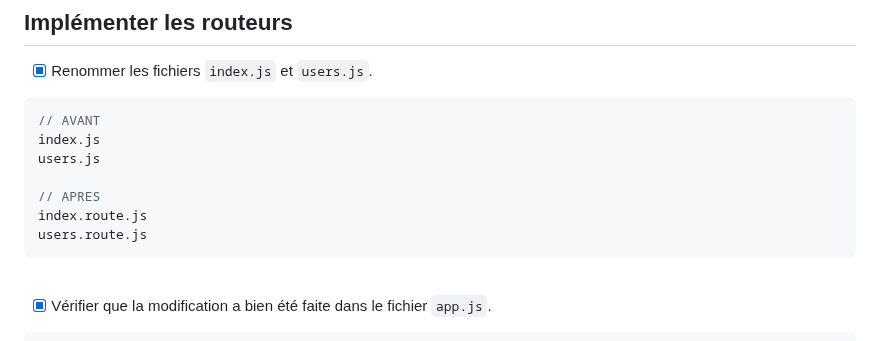
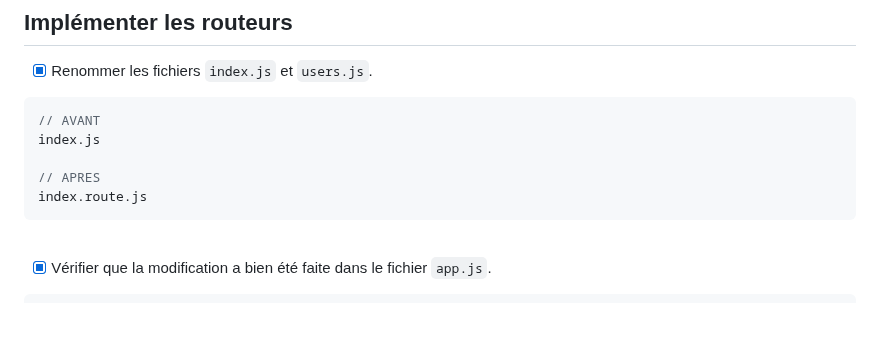
Before and after one commit to ThibaultGdf/BookingServer, a Markdown page: docs/competences/08. Création des routes.md, the part around the change. GitHub-like rendering; blank space fills up the shorter version.

````diff
--- a/docs/competences/08. Création des routes.md
+++ b/docs/competences/08. Création des routes.md
@@ -6,11 +6,9 @@
 ```javascript
 // AVANT
 index.js
-users.js
 
 // APRES
 index.route.js
-users.route.js
 ```
 
 <br>
````
